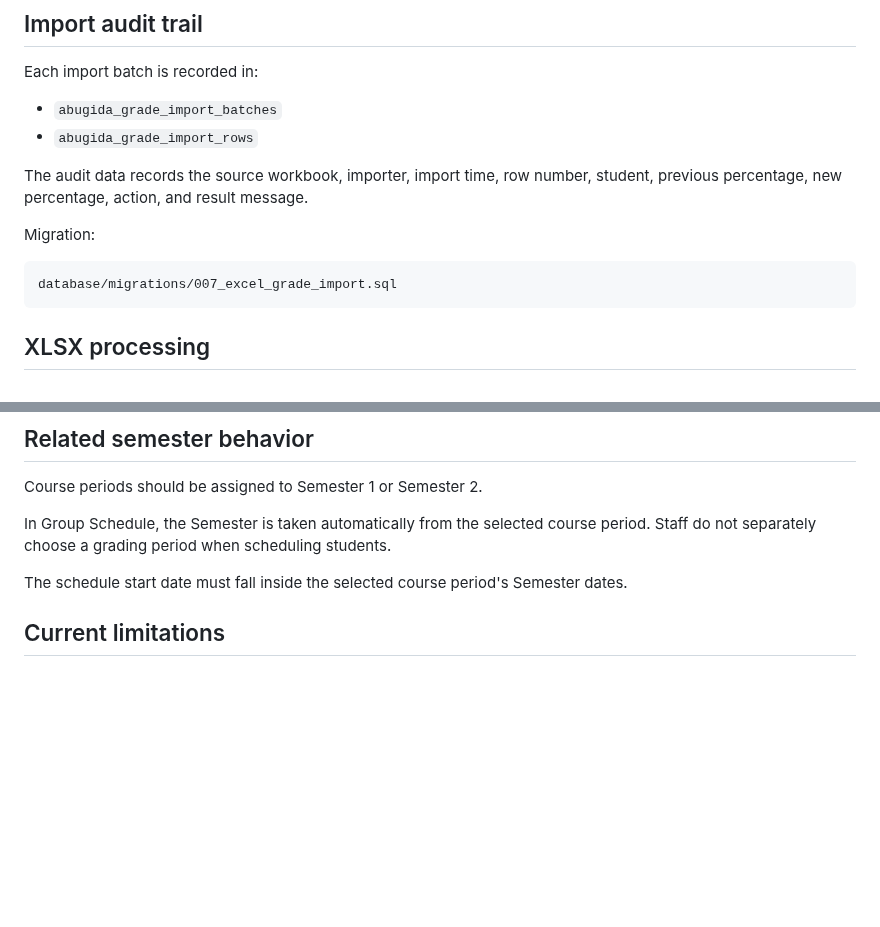
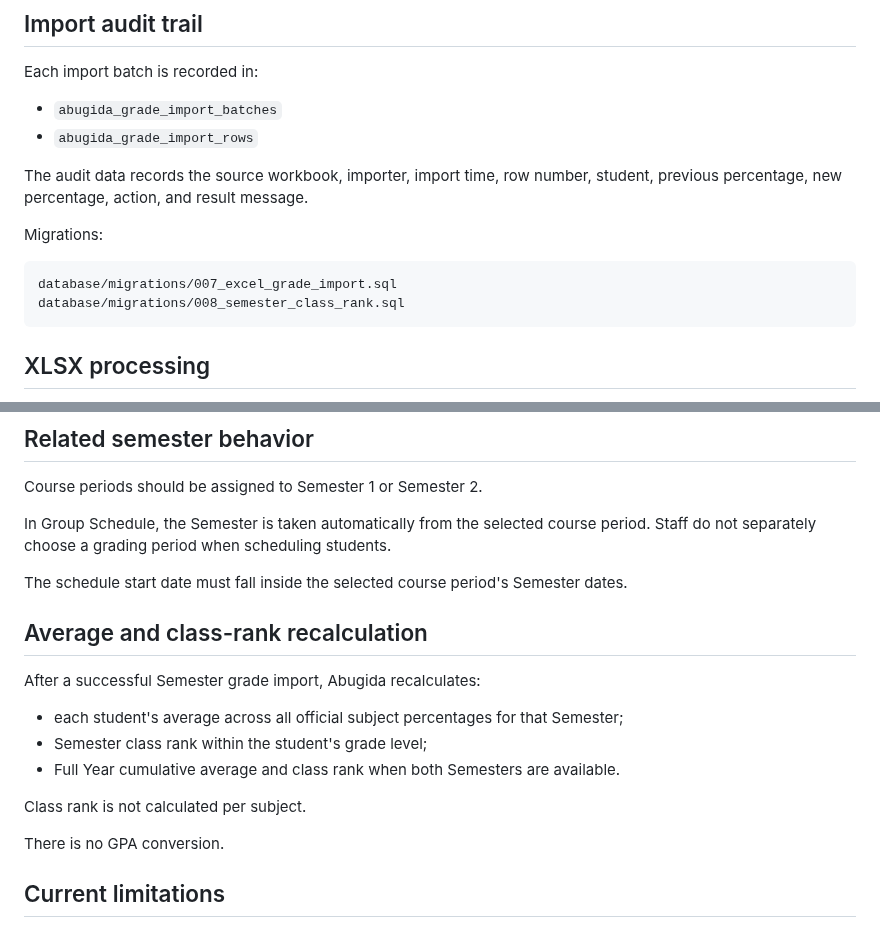
Before and after one commit to Robel43/abugida-sis, a Markdown page: docs/features/excel-grade-import.md, 2 parts joined by grey strips. GitHub-like rendering; blank space fills up the shorter version.

Commit message:
Document class rank recalculation after Excel grade import

````diff
--- a/docs/features/excel-grade-import.md
+++ b/docs/features/excel-grade-import.md
@@ -116,10 +116,11 @@ Each import batch is recorded in:
 
 The audit data records the source workbook, importer, import time, row number, student, previous percentage, new percentage, action, and result message.
 
-Migration:
+Migrations:
 
 ```text
 database/migrations/007_excel_grade_import.sql
+database/migrations/008_semester_class_rank.sql
 ```
 
 ## XLSX processing
@@ -139,6 +140,18 @@ Course periods should be assigned to Semester 1 or Semester 2.
 In Group Schedule, the Semester is taken automatically from the selected course period. Staff do not separately choose a grading period when scheduling students.
 
 The schedule start date must fall inside the selected course period's Semester dates.
+
+## Average and class-rank recalculation
+
+After a successful Semester grade import, Abugida recalculates:
+
+- each student's average across all official subject percentages for that Semester;
+- Semester class rank within the student's grade level;
+- Full Year cumulative average and class rank when both Semesters are available.
+
+Class rank is not calculated per subject.
+
+There is no GPA conversion.
 
 ## Current limitations
 
````
